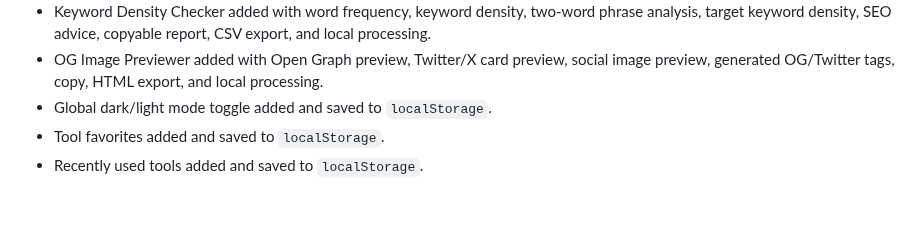
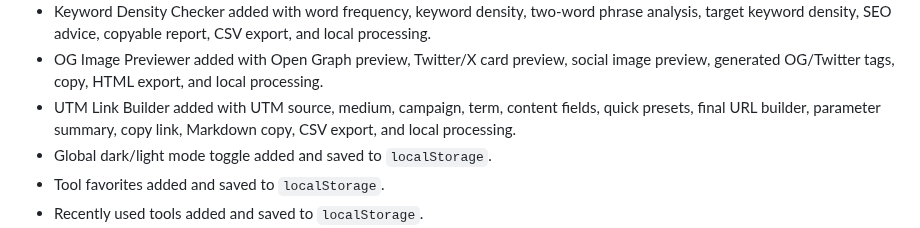
Before and after one commit to sattarwajith-boop/Tools-Website, a Markdown page: ROADMAP.md, the part around one of its changes. Rendered like a GitHub page; blank space fills up the shorter version.

Commit message:
Mark UTM Link Builder completed

```diff
--- a/ROADMAP.md
+++ b/ROADMAP.md
@@ -24,6 +24,7 @@ ToolNest Studio prioritizes fast, browser-powered tools first. API-powered tools
 - Meta Tag Generator added with SEO meta tags, Open Graph tags, Twitter Card tags, canonical links, robots tags, JSON-LD output, search preview, copy, HTML export, and local processing.
 - Keyword Density Checker added with word frequency, keyword density, two-word phrase analysis, target keyword density, SEO advice, copyable report, CSV export, and local processing.
 - OG Image Previewer added with Open Graph preview, Twitter/X card preview, social image preview, generated OG/Twitter tags, copy, HTML export, and local processing.
+- UTM Link Builder added with UTM source, medium, campaign, term, content fields, quick presets, final URL builder, parameter summary, copy link, Markdown copy, CSV export, and local processing.
 - Global dark/light mode toggle added and saved to `localStorage`.
 - Tool favorites added and saved to `localStorage`.
 - Recently used tools added and saved to `localStorage`.
```
Also changed, not shown: other parts of ROADMAP.md (+1 -1 lines).
